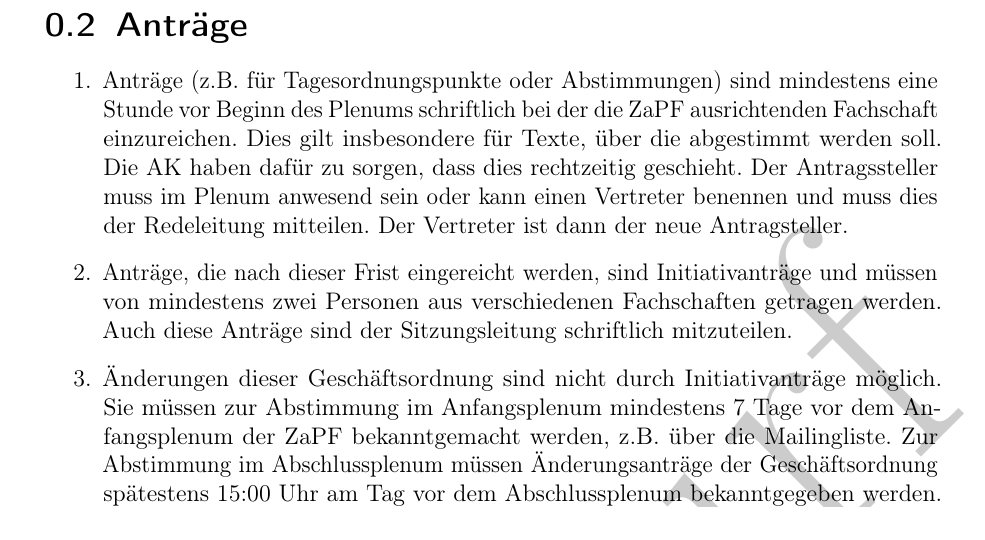
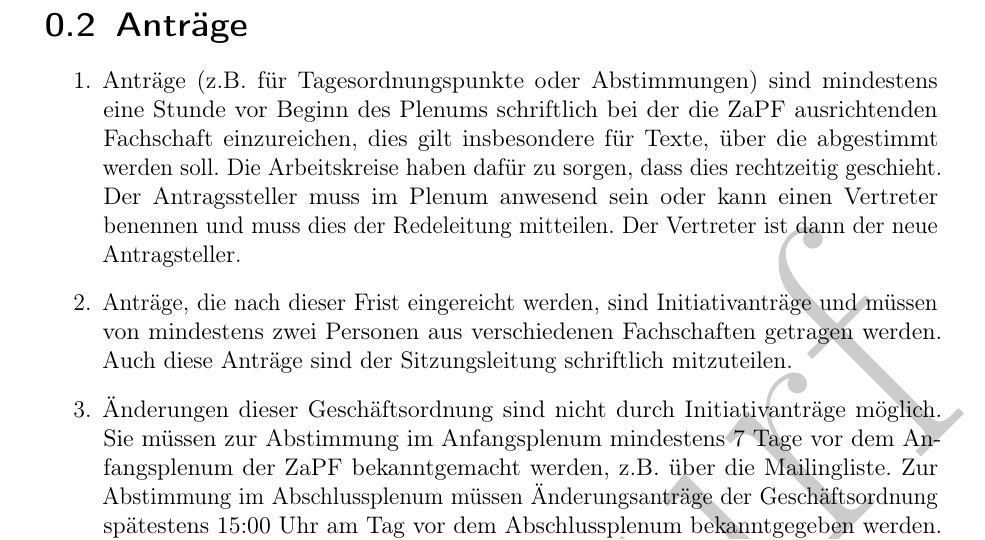
Before and after one commit to ZaPF/Geschaeftsordnung_ZaPF, a LaTeX document (go.tex): part of page 2 of 5, cut so that both start at the same text. Compiled offline with pdfLaTeX.

Commit message:
Zusammenlegung zweier Sätze im Absatz zu Antragsfristen

```diff
--- a/go.tex
+++ b/go.tex
@@ -68,9 +68,9 @@ männliche TeilnehmerInnen der ZaPF.}
 \begin{enumerate}
   \item Anträge (z.B. für Tagesordnungspunkte oder Abstimmungen) sind mindestens
         eine Stunde vor Beginn des Plenums schriftlich bei der die ZaPF
-        ausrichtenden Fachschaft einzureichen.
-        Dies gilt insbesondere für Texte, über die abgestimmt werden soll.
-        Die AK haben dafür zu sorgen, dass dies rechtzeitig geschieht.
+        ausrichtenden Fachschaft einzureichen, dies gilt insbesondere für Texte,
+        über die abgestimmt werden soll.
+        Die Arbeitskreise haben dafür zu sorgen, dass dies rechtzeitig geschieht.
         Der Antragssteller muss im Plenum anwesend sein oder kann einen Vertreter
         benennen und muss dies der Redeleitung mitteilen.
         Der Vertreter ist dann der neue Antragsteller.
```
